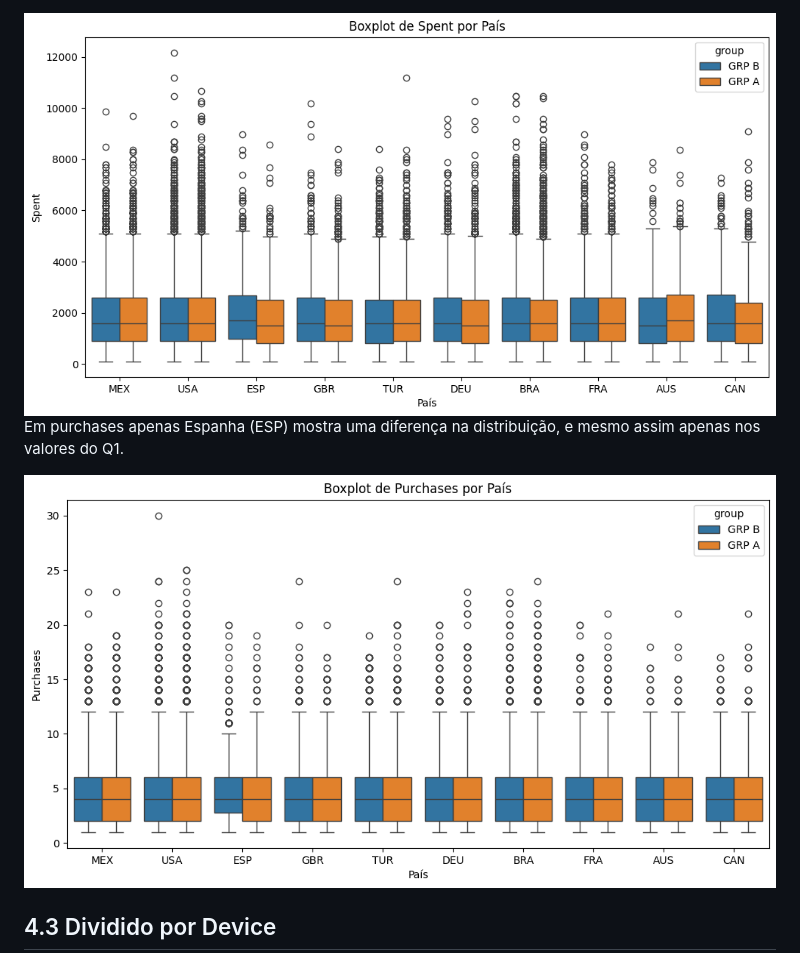
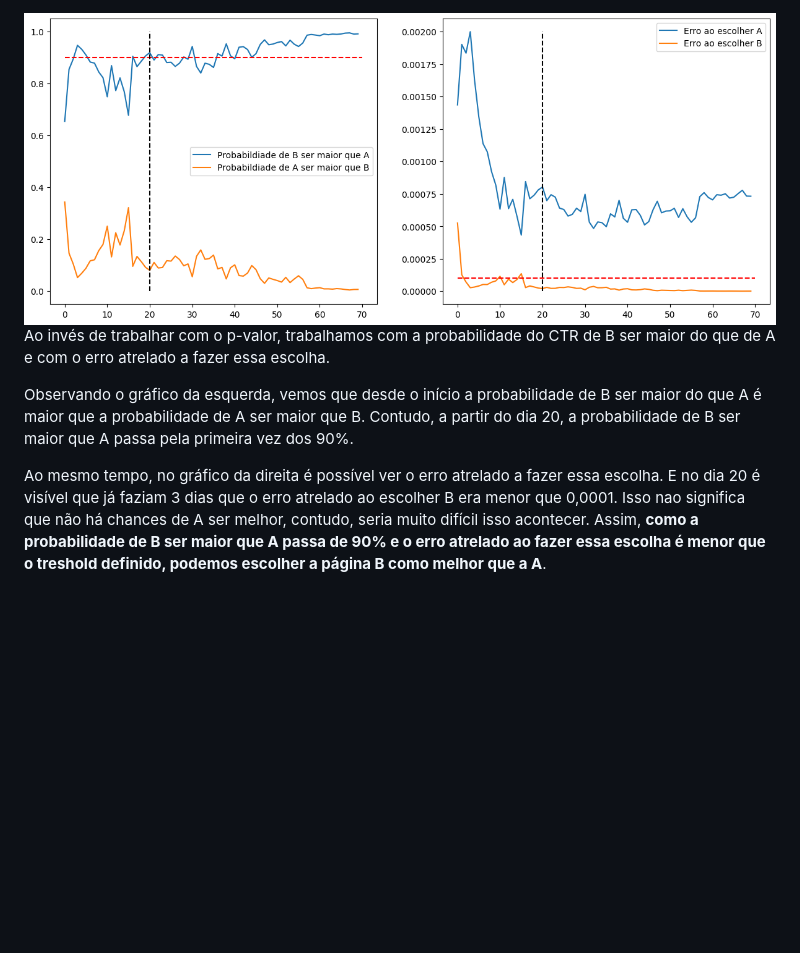
Before and after one commit to ian-alves-sousa/ab_bayesiano, a Markdown page: README.md, the part around one of its changes. Rendered like a GitHub page; pictures changed too: img/1-bay.png (added); blank space fills up the shorter version.

```diff
--- a/README.md
+++ b/README.md
@@ -140,13 +163,11 @@ O contrário pode ser dito para Austrália, com superioridade nos valores do pre
 
 <div align="center">
-<img src="img/4-spent-country.png" />
+<img src="img/1-bay.png" />
 </div>
 
-Em purchases apenas Espanha (ESP) mostra uma diferença na distribuição, e mesmo assim apenas nos valores do Q1.
+Ao invés de trabalhar com o p-valor, trabalhamos com a probabilidade do CTR de B ser maior do que de A e com o erro atrelado a fazer essa escolha.
 
-<div align="center">
-<img src="img/4-purchases-country.png" />
-</div>
+Observando o gráfico da esquerda, vemos que desde o início a probabilidade de B ser maior do que A é maior que a probabilidade de A ser maior que B. Contudo, a partir do dia 20, a probabilidade de B ser maior que A passa pela primeira vez dos 90%.
 
-## 4.3 Dividido por Device
+Ao mesmo tempo, no gráfico da direita é possível ver o erro atrelado a fazer essa escolha. E no dia 20 é visível que já faziam 3 dias que o erro atrelado ao escolher B era menor que 0,0001. Isso nao significa que não há chances de A ser melhor, contudo, seria muito difícil isso acontecer. Assim, **como a probabilidade de B ser maior que A passa de 90% e o erro atrelado ao fazer essa escolha é menor que o treshold definido, podemos escolher a página B como melhor que a A**.
 
```
Also changed, not shown: other parts of README.md (+36 -25 lines), img/1-freq.png (added), 3 other files.
